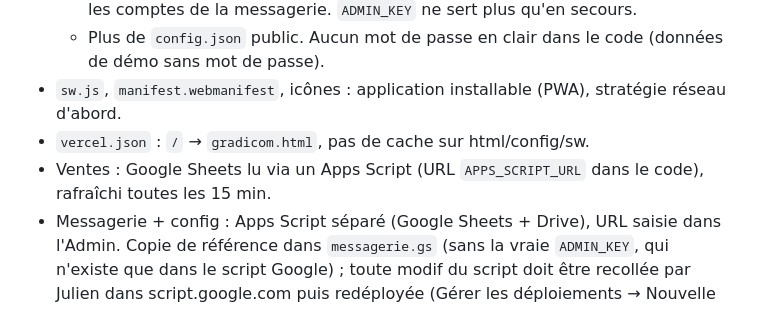
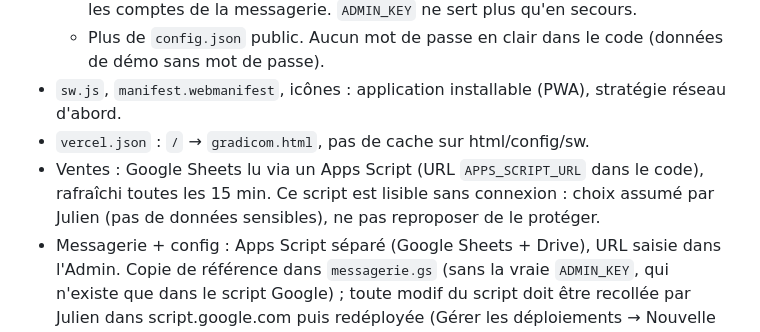
Before and after one commit to juliengradicom-star/GRADICOM, a Markdown page: CLAUDE.md, the part around the change. GitHub-like rendering.

Commit message:
CLAUDE.md : script des ventes laissé public (choix de Julien)
Co-Authored-By: Claude Opus 5.5 <noreply@anthropic.com>
Claude-Session: https://claude.ai/code/session_014mLy8HPszzgCBvUrLvQhxa

```diff
--- a/CLAUDE.md
+++ b/CLAUDE.md
@@ -14,7 +14,7 @@
   - Plus de `config.json` public. Aucun mot de passe en clair dans le code (données de démo sans mot de passe).
 - `sw.js`, `manifest.webmanifest`, icônes : application installable (PWA), stratégie réseau d'abord.
 - `vercel.json` : `/` → `gradicom.html`, pas de cache sur html/config/sw.
-- Ventes : Google Sheets lu via un Apps Script (URL `APPS_SCRIPT_URL` dans le code), rafraîchi toutes les 15 min.
+- Ventes : Google Sheets lu via un Apps Script (URL `APPS_SCRIPT_URL` dans le code), rafraîchi toutes les 15 min. Ce script est lisible sans connexion : choix assumé par Julien (pas de données sensibles), ne pas reproposer de le protéger.
 - Messagerie + config : Apps Script séparé (Google Sheets + Drive), URL saisie dans l'Admin. Copie de référence dans `messagerie.gs` (sans la vraie `ADMIN_KEY`, qui n'existe que dans le script Google) ; toute modif du script doit être recollée par Julien dans script.google.com puis redéployée (Gérer les déploiements → Nouvelle version).
 
 ## Organisation
```
